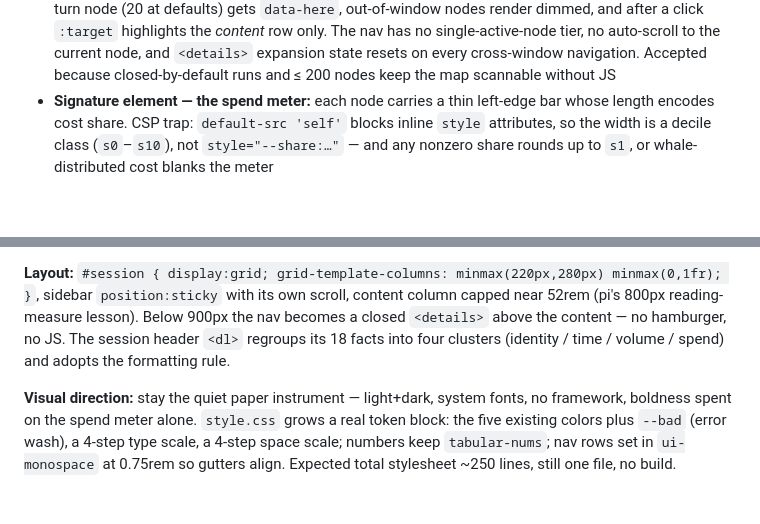
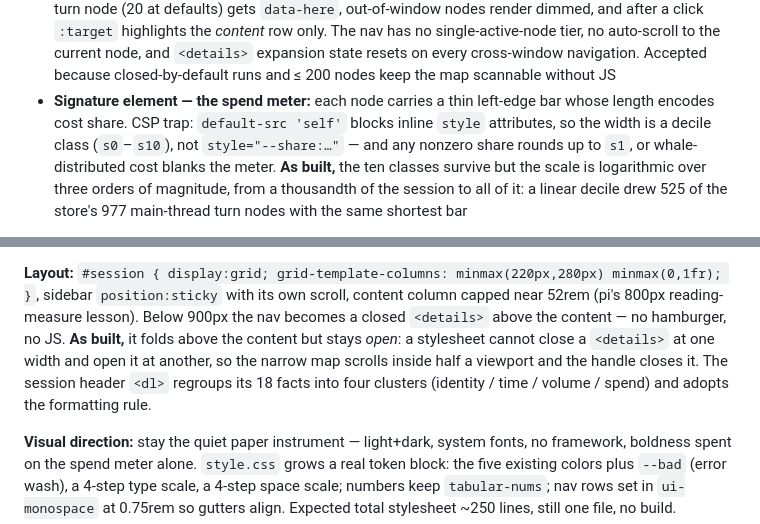
Before and after one commit to nathanielobrown/aiobserve, a Markdown page: plans/viewer-ui-overhaul/design.md, 2 parts joined by grey strips. Drawn GitHub-style; blank space fills up the shorter version.

```diff
--- a/plans/viewer-ui-overhaul/design.md
+++ b/plans/viewer-ui-overhaul/design.md
@@ -70,5 +70,5 @@ def share(part: float | None, whole: float | None) -> str      # "2.2%" (one dec
 - Every node states cost and `share` of the session's `cost_usd` ("$41.20 · 12%")
 - Navigation is anchors, zero first-party JS: in-window turns → `#turn-<id>`; out-of-window turns → the permalink URL the timeline already mints (`?after=<index-1>#turn-<id>`); runs → their run page. `:target` highlights the landing row (the records browser already does this)
 - Emphasis is server-rendered and **coarser than pi's — an accepted trade, not parity**: every in-window turn node (20 at defaults) gets `data-here`, out-of-window nodes render dimmed, and after a click `:target` highlights the *content* row only. The nav has no single-active-node tier, no auto-scroll to the current node, and `<details>` expansion state resets on every cross-window navigation. Accepted because closed-by-default runs and ≤ 200 nodes keep the map scannable without JS
-- **Signature element — the spend meter:** each node carries a thin left-edge bar whose length encodes cost share. CSP trap: `default-src 'self'` blocks inline `style` attributes, so the width is a decile class (`s0`–`s10`), not `style="--share:…"` — and any nonzero share rounds up to `s1`, or whale-distributed cost blanks the meter
+- **Signature element — the spend meter:** each node carries a thin left-edge bar whose length encodes cost share. CSP trap: `default-src 'self'` blocks inline `style` attributes, so the width is a decile class (`s0`–`s10`), not `style="--share:…"` — and any nonzero share rounds up to `s1`, or whale-distributed cost blanks the meter. **As built,** the ten classes survive but the scale is logarithmic over three orders of magnitude, from a thousandth of the session to all of it: a linear decile drew 525 of the store's 977 main-thread turn nodes with the same shortest bar
 
@@ -76,5 +76,5 @@ def share(part: float | None, whole: float | None) -> str      # "2.2%" (one dec
 
-**Layout:** `#session { display:grid; grid-template-columns: minmax(220px,280px) minmax(0,1fr); }`, sidebar `position:sticky` with its own scroll, content column capped near 52rem (pi's 800px reading-measure lesson). Below 900px the nav becomes a closed `<details>` above the content — no hamburger, no JS. The session header `<dl>` regroups its 18 facts into four clusters (identity / time / volume / spend) and adopts the formatting rule.
+**Layout:** `#session { display:grid; grid-template-columns: minmax(220px,280px) minmax(0,1fr); }`, sidebar `position:sticky` with its own scroll, content column capped near 52rem (pi's 800px reading-measure lesson). Below 900px the nav becomes a closed `<details>` above the content — no hamburger, no JS. **As built,** it folds above the content but stays *open*: a stylesheet cannot close a `<details>` at one width and open it at another, so the narrow map scrolls inside half a viewport and the handle closes it. The session header `<dl>` regroups its 18 facts into four clusters (identity / time / volume / spend) and adopts the formatting rule.
 
 **Visual direction:** stay the quiet paper instrument — light+dark, system fonts, no framework, boldness spent on the spend meter alone. `style.css` grows a real token block: the five existing colors plus `--bad` (error wash), a 4-step type scale, a 4-step space scale; numbers keep `tabular-nums`; nav rows set in `ui-monospace` at 0.75rem so gutters align. Expected total stylesheet ~250 lines, still one file, no build.
 
```
Also changed, not shown: other parts of plans/viewer-ui-overhaul/design.md (+1 -1 lines), docs/viewer.md (+1 -1 lines).
